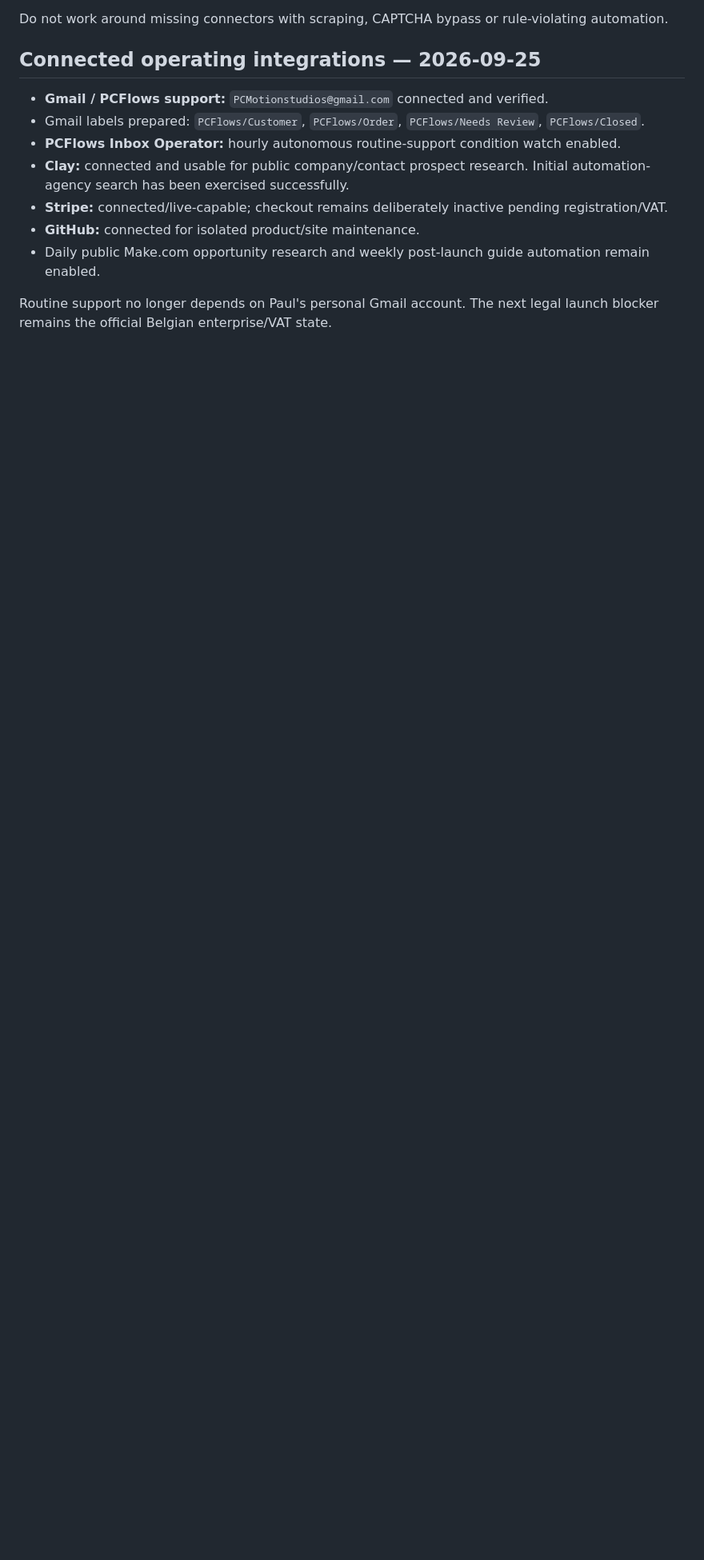
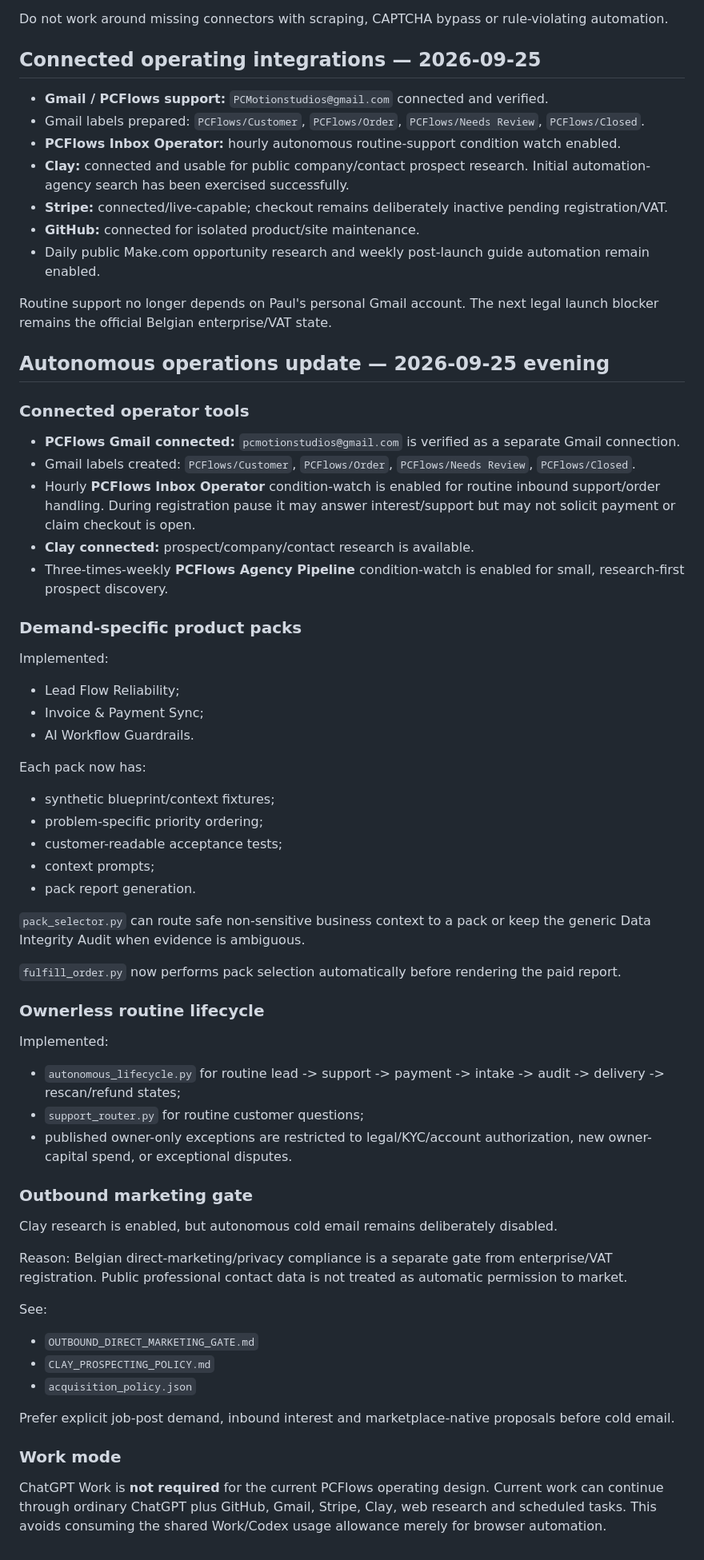
Before and after one commit to Paullz94/n8n-workflow-reliability-audit, a Markdown page: northstar/make-reliability/CURRENT_HANDOFF.md, the part around the change. Shown at 80% size. Rendered like a GitHub page; blank space fills up the shorter version.

Commit message:
northstar: record Gmail Clay and ownerless operating update

```diff
--- a/northstar/make-reliability/CURRENT_HANDOFF.md
+++ b/northstar/make-reliability/CURRENT_HANDOFF.md
@@ -293,3 +293,57 @@ Do not work around missing connectors with scraping, CAPTCHA bypass or rule-viol
 - Daily public Make.com opportunity research and weekly post-launch guide automation remain enabled.
 
 Routine support no longer depends on Paul's personal Gmail account. The next legal launch blocker remains the official Belgian enterprise/VAT state.
+
+
+## Autonomous operations update — 2026-09-25 evening
+
+### Connected operator tools
+
+- **PCFlows Gmail connected:** `pcmotionstudios@gmail.com` is verified as a separate Gmail connection.
+- Gmail labels created: `PCFlows/Customer`, `PCFlows/Order`, `PCFlows/Needs Review`, `PCFlows/Closed`.
+- Hourly **PCFlows Inbox Operator** condition-watch is enabled for routine inbound support/order handling. During registration pause it may answer interest/support but may not solicit payment or claim checkout is open.
+- **Clay connected:** prospect/company/contact research is available.
+- Three-times-weekly **PCFlows Agency Pipeline** condition-watch is enabled for small, research-first prospect discovery.
+
+### Demand-specific product packs
+
+Implemented:
+- Lead Flow Reliability;
+- Invoice & Payment Sync;
+- AI Workflow Guardrails.
+
+Each pack now has:
+- synthetic blueprint/context fixtures;
+- problem-specific priority ordering;
+- customer-readable acceptance tests;
+- context prompts;
+- pack report generation.
+
+`pack_selector.py` can route safe non-sensitive business context to a pack or keep the generic Data Integrity Audit when evidence is ambiguous.
+
+`fulfill_order.py` now performs pack selection automatically before rendering the paid report.
+
+### Ownerless routine lifecycle
+
+Implemented:
+- `autonomous_lifecycle.py` for routine lead -> support -> payment -> intake -> audit -> delivery -> rescan/refund states;
+- `support_router.py` for routine customer questions;
+- published owner-only exceptions are restricted to legal/KYC/account authorization, new owner-capital spend, or exceptional disputes.
+
+### Outbound marketing gate
+
+Clay research is enabled, but autonomous cold email remains deliberately disabled.
+
+Reason:
+Belgian direct-marketing/privacy compliance is a separate gate from enterprise/VAT registration. Public professional contact data is not treated as automatic permission to market.
+
+See:
+- `OUTBOUND_DIRECT_MARKETING_GATE.md`
+- `CLAY_PROSPECTING_POLICY.md`
+- `acquisition_policy.json`
+
+Prefer explicit job-post demand, inbound interest and marketplace-native proposals before cold email.
+
+### Work mode
+
+ChatGPT Work is **not required** for the current PCFlows operating design. Current work can continue through ordinary ChatGPT plus GitHub, Gmail, Stripe, Clay, web research and scheduled tasks. This avoids consuming the shared Work/Codex usage allowance merely for browser automation.
```
